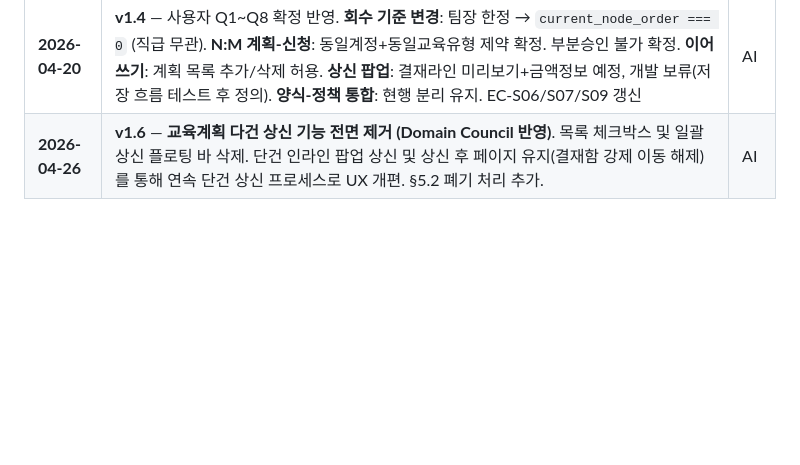
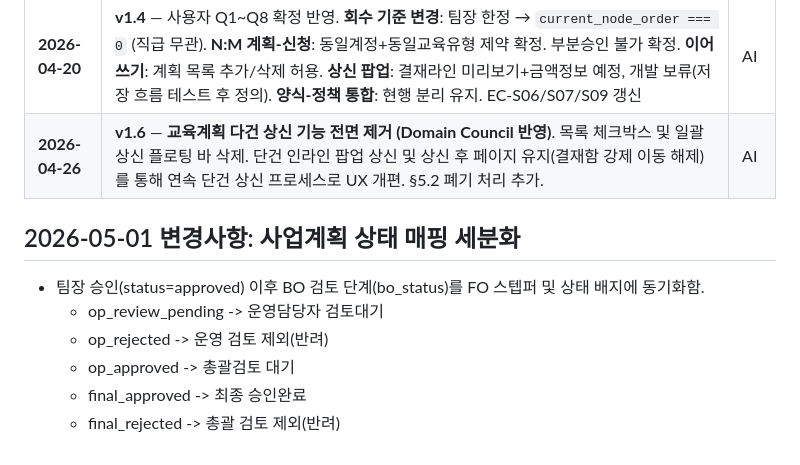
Before and after one commit to haejbae87-ui/HMGNLP_Budget, a Markdown page: docs/PRD/fo_submission_approval.md, the part around the change. Drawn GitHub-style; blank space fills up the shorter version.

Commit message:
docs: PRD 업데이트

```diff
--- a/docs/PRD/fo_submission_approval.md
+++ b/docs/PRD/fo_submission_approval.md
@@ -770,3 +770,11 @@ plans.js와 동일 패턴 적용.
 | **2026-04-19** | **v1.3** — **승인 후 배정액 축소 정책 추가 (SC-001)**: approved 상태에서 배정액 하향 조정 허용(내용 불변, 승인 불필요). 부분 축소 허용. `_s9RefundBudget()` 환불 로직 설계. Hold/Release 표에 Refund 행 추가. S-11 Phase 신규. 검증계획 §13.5 추가. 시나리오 관리 체계 도입 (docs/SCENARIOS/) | AI |
 | **2026-04-20** | **v1.4** — 사용자 Q1~Q8 확정 반영. **회수 기준 변경**: 팀장 한정 → `current_node_order === 0` (직급 무관). **N:M 계획-신청**: 동일계정+동일교육유형 제약 확정. 부분승인 불가 확정. **이어쓰기**: 계획 목록 추가/삭제 허용. **상신 팝업**: 결재라인 미리보기+금액정보 예정, 개발 보류(저장 흐름 테스트 후 정의). **양식-정책 통합**: 현행 분리 유지. EC-S06/S07/S09 갱신 | AI |
 | **2026-04-26** | **v1.6** — **교육계획 다건 상신 기능 전면 제거 (Domain Council 반영)**. 목록 체크박스 및 일괄 상신 플로팅 바 삭제. 단건 인라인 팝업 상신 및 상신 후 페이지 유지(결재함 강제 이동 해제)를 통해 연속 단건 상신 프로세스로 UX 개편. §5.2 폐기 처리 추가. | AI |
+
+## 2026-05-01 변경사항: 사업계획 상태 매핑 세분화
+- 팀장 승인(status=approved) 이후 BO 검토 단계(bo_status)를 FO 스텝퍼 및 상태 배지에 동기화함.
+  - op_review_pending -> 운영담당자 검토대기
+  - op_rejected -> 운영 검토 제외(반려)
+  - op_approved -> 총괄검토 대기
+  - final_approved -> 최종 승인완료
+  - final_rejected -> 총괄 검토 제외(반려)
```
